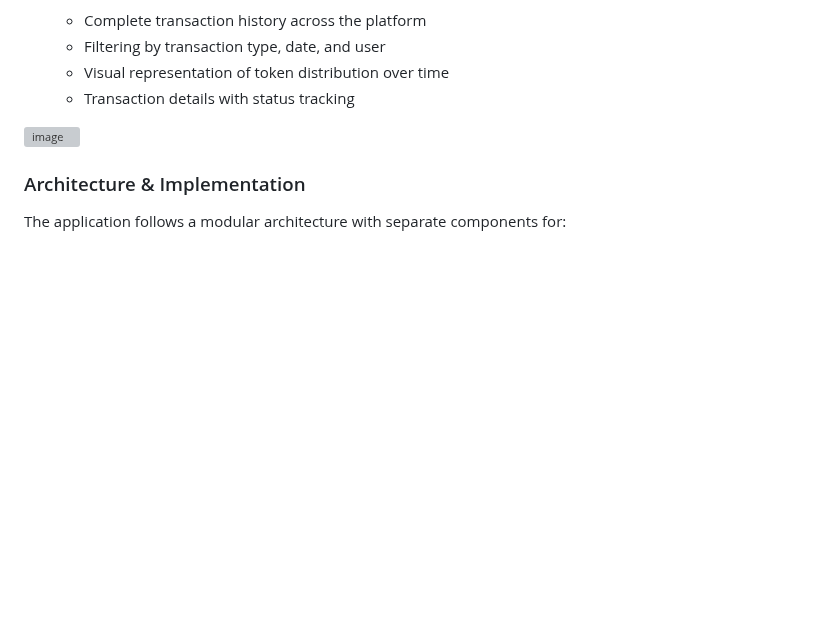
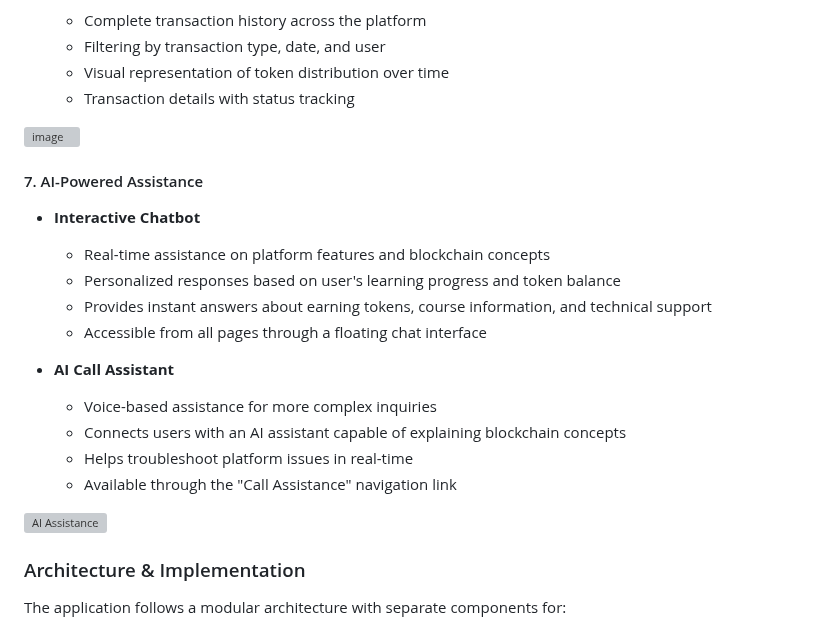
Before and after one commit to ABHI10092004/Earnly-Learn-easy-Earn-easy, a Markdown page: README.md, the part around the change. Rendered like a GitHub page; blank space fills up the shorter version; grey boxes are pictures that could not be loaded.

```diff
--- a/README.md
+++ b/README.md
@@ -143,6 +143,20 @@ The platform includes a comprehensive admin panel for platform management with t
 
 ![image](https://github.com/user-attachments/assets/c8d153f4-d8d4-41ea-bc69-79b2464670f3)
 
+#### 7. AI-Powered Assistance
+- **Interactive Chatbot**
+  - Real-time assistance on platform features and blockchain concepts
+  - Personalized responses based on user's learning progress and token balance
+  - Provides instant answers about earning tokens, course information, and technical support
+  - Accessible from all pages through a floating chat interface
+
+- **AI Call Assistant**
+  - Voice-based assistance for more complex inquiries
+  - Connects users with an AI assistant capable of explaining blockchain concepts
+  - Helps troubleshoot platform issues in real-time
+  - Available through the "Call Assistance" navigation link
+
+![AI Assistance](https://via.placeholder.com/600x300?text=AI+Assistance)
 
 ### Architecture & Implementation
 
```
